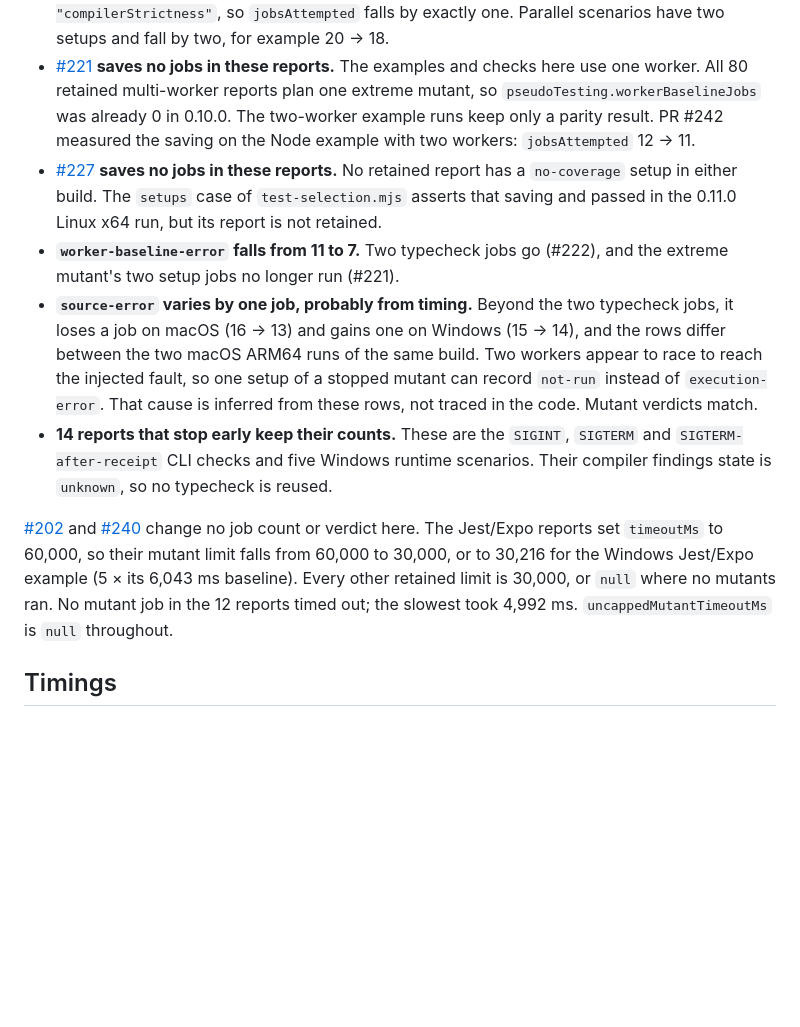
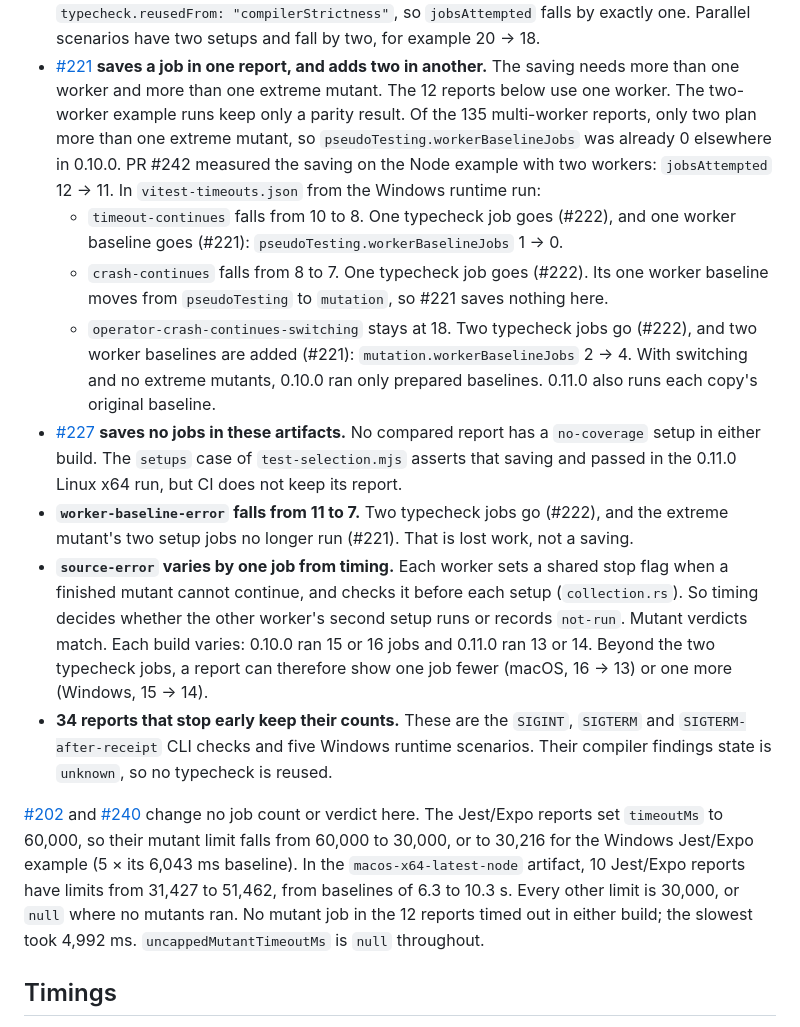
Before and after one commit to Binary-Balance/seshat, a Markdown page: docs/research/fewer-jobs-verdicts.md, the part around one of its changes. Drawn GitHub-style; blank space fills up the shorter version.

```diff
--- a/docs/research/fewer-jobs-verdicts.md
+++ b/docs/research/fewer-jobs-verdicts.md
@@ -96,25 +112,39 @@ baseline jobs. Every change from 0.10.0 to 0.11.0 comes from the causes below.
   `typecheck.reusedFrom: "compilerStrictness"`, so `jobsAttempted` falls by
   exactly one. Parallel scenarios have two setups and fall by two, for example
   20 → 18.
-- [#221](https://github.com/Binary-Balance/seshat/issues/221) **saves no jobs in
-  these reports.** The examples and checks here use one worker. All 80 retained
-  multi-worker reports plan one extreme mutant, so
-  `pseudoTesting.workerBaselineJobs` was already 0 in 0.10.0. The two-worker
-  example runs keep only a parity result. PR #242 measured the saving on the Node
-  example with two workers: `jobsAttempted` 12 → 11.
+- [#221](https://github.com/Binary-Balance/seshat/issues/221) **saves a job in
+  one report, and adds two in another.** The saving needs more than one worker
+  and more than one extreme mutant. The 12 reports below use one worker. The
+  two-worker example runs keep only a parity result. Of the 135 multi-worker
+  reports, only two plan more than one extreme mutant, so
+  `pseudoTesting.workerBaselineJobs` was already 0 elsewhere in 0.10.0. PR #242
+  measured the saving on the Node example with two workers: `jobsAttempted`
+  12 → 11. In `vitest-timeouts.json` from the Windows runtime run:
+  - `timeout-continues` falls from 10 to 8. One typecheck job goes (#222), and
+    one worker baseline goes (#221): `pseudoTesting.workerBaselineJobs` 1 → 0.
+  - `crash-continues` falls from 8 to 7. One typecheck job goes (#222). Its one
+    worker baseline moves from `pseudoTesting` to `mutation`, so #221 saves
+    nothing here.
+  - `operator-crash-continues-switching` stays at 18. Two typecheck jobs go
+    (#222), and two worker baselines are added (#221):
+    `mutation.workerBaselineJobs` 2 → 4. With switching and no extreme mutants,
+    0.10.0 ran only prepared baselines. 0.11.0 also runs each copy's original
+    baseline.
 - [#227](https://github.com/Binary-Balance/seshat/issues/227) **saves no jobs in
-  these reports.** No retained report has a `no-coverage` setup in either build.
-  The `setups` case of `test-selection.mjs` asserts that saving and passed in the
-  0.11.0 Linux x64 run, but its report is not retained.
+  these artifacts.** No compared report has a `no-coverage` setup in either
+  build. The `setups` case of `test-selection.mjs` asserts that saving and passed
+  in the 0.11.0 Linux x64 run, but CI does not keep its report.
 - **`worker-baseline-error` falls from 11 to 7.** Two typecheck jobs go (#222),
-  and the extreme mutant's two setup jobs no longer run (#221).
-- **`source-error` varies by one job, probably from timing.** Beyond the two
-  typecheck jobs, it loses a job on macOS (16 → 13) and gains one on Windows
-  (15 → 14), and the rows differ between the two macOS ARM64 runs of the same
-  build. Two workers appear to race to reach the injected fault, so one setup of
-  a stopped mutant can record `not-run` instead of `execution-error`. That cause
-  is inferred from these rows, not traced in the code. Mutant verdicts match.
-- **14 reports that stop early keep their counts.** These are the `SIGINT`,
+  and the extreme mutant's two setup jobs no longer run (#221). That is lost work,
+  not a saving.
+- **`source-error` varies by one job from timing.** Each worker sets a shared stop
+  flag when a finished mutant cannot continue, and checks it before each setup
+  (`collection.rs`). So timing decides whether the other worker's second setup
+  runs or records `not-run`. Mutant verdicts match. Each build varies: 0.10.0 ran
+  15 or 16 jobs and 0.11.0 ran 13 or 14. Beyond the two typecheck jobs, a report
+  can therefore show one job fewer (macOS, 16 → 13) or one more (Windows,
+  15 → 14).
+- **34 reports that stop early keep their counts.** These are the `SIGINT`,
   `SIGTERM` and `SIGTERM-after-receipt` CLI checks and five Windows runtime
   scenarios. Their compiler findings state is `unknown`, so no typecheck is
   reused.
@@ -123,9 +153,11 @@ baseline jobs. Every change from 0.10.0 to 0.11.0 comes from the causes below.
 [#240](https://github.com/Binary-Balance/seshat/issues/240) change no job count
 or verdict here. The Jest/Expo reports set `timeoutMs` to 60,000, so their
 mutant limit falls from 60,000 to 30,000, or to 30,216 for the Windows Jest/Expo
-example (5 × its 6,043 ms baseline). Every other retained limit is 30,000, or
-`null` where no mutants ran. No mutant job in the 12 reports timed out; the slowest took
-4,992 ms. `uncappedMutantTimeoutMs` is `null` throughout.
+example (5 × its 6,043 ms baseline). In the `macos-x64-latest-node` artifact, 10
+Jest/Expo reports have limits from 31,427 to 51,462, from baselines of 6.3 to
+10.3 s. Every other limit is 30,000, or `null` where no mutants ran. No mutant
+job in the 12 reports timed out in either build; the slowest took 4,992 ms.
+`uncappedMutantTimeoutMs` is `null` throughout.
 
 ## Timings
 
```
Also changed, not shown: other parts of docs/research/fewer-jobs-verdicts.md (+28 -12 lines), docs/releases/0.11.0.md (+4 -3 lines).
